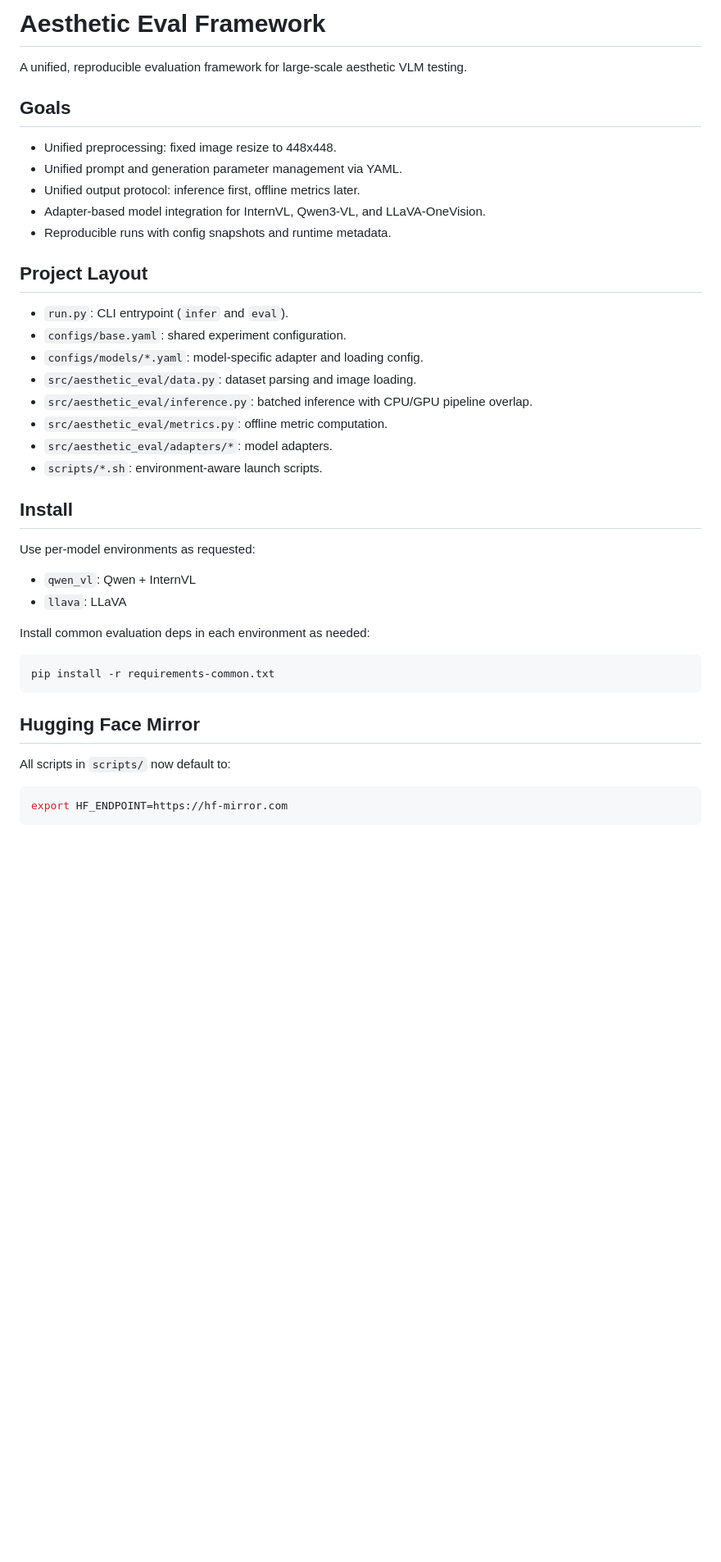
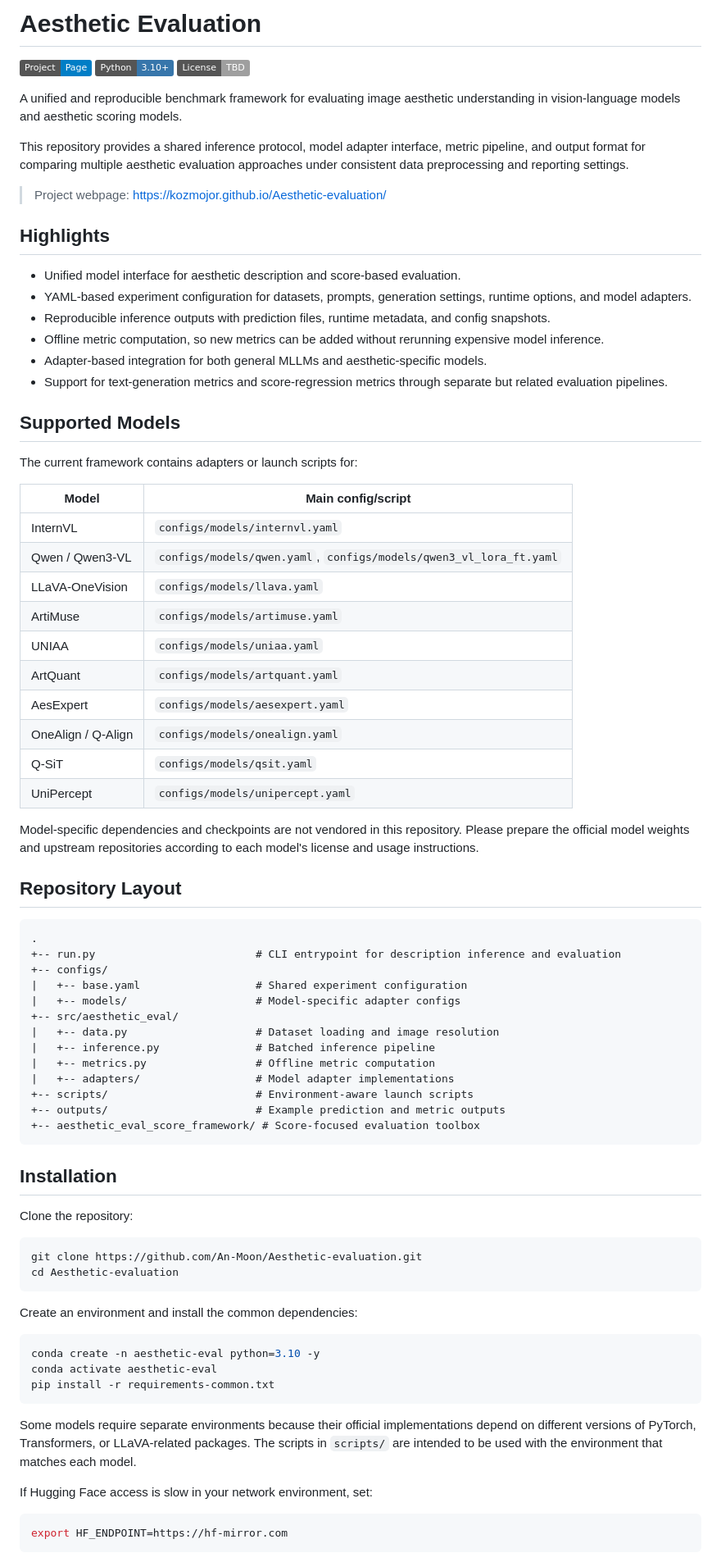
Before and after one commit to An-Moon/Aesthetic-evaluation, a Markdown page: README.md, the part around one of its changes. Shown at 82% size. GitHub-like rendering; badges without logos; blank space fills up the shorter version.

Commit message:
Improve README for open source presentation

````diff
--- a/README.md
+++ b/README.md
@@ -1,42 +1,81 @@
-# Aesthetic Eval Framework
+# Aesthetic Evaluation
 
-A unified, reproducible evaluation framework for large-scale aesthetic VLM testing.
+[![Project Page](https://img.shields.io/badge/Project-Page-blue)](https://kozmojor.github.io/Aesthetic-evaluation/)
+[![Python](https://img.shields.io/badge/Python-3.10%2B-3776AB)](https://www.python.org/)
+[![License](https://img.shields.io/badge/License-TBD-lightgrey)](#license)
 
-## Goals
+A unified and reproducible benchmark framework for evaluating image aesthetic understanding in vision-language models and aesthetic scoring models.
 
-- Unified preprocessing: fixed image resize to 448x448.
-- Unified prompt and generation parameter management via YAML.
-- Unified output protocol: inference first, offline metrics later.
-- Adapter-based model integration for InternVL, Qwen3-VL, and LLaVA-OneVision.
-- Reproducible runs with config snapshots and runtime metadata.
+This repository provides a shared inference protocol, model adapter interface, metric pipeline, and output format for comparing multiple aesthetic evaluation approaches under consistent data preprocessing and reporting settings.
 
-## Project Layout
+> Project webpage: https://kozmojor.github.io/Aesthetic-evaluation/
 
-- `run.py`: CLI entrypoint (`infer` and `eval`).
-- `configs/base.yaml`: shared experiment configuration.
-- `configs/models/*.yaml`: model-specific adapter and loading config.
-- `src/aesthetic_eval/data.py`: dataset parsing and image loading.
-- `src/aesthetic_eval/inference.py`: batched inference with CPU/GPU pipeline overlap.
-- `src/aesthetic_eval/metrics.py`: offline metric computation.
-- `src/aesthetic_eval/adapters/*`: model adapters.
-- `scripts/*.sh`: environment-aware launch scripts.
+## Highlights
 
-## Install
+- Unified model interface for aesthetic description and score-based evaluation.
+- YAML-based experiment configuration for datasets, prompts, generation settings, runtime options, and model adapters.
+- Reproducible inference outputs with prediction files, runtime metadata, and config snapshots.
+- Offline metric computation, so new metrics can be added without rerunning expensive model inference.
+- Adapter-based integration for both general MLLMs and aesthetic-specific models.
+- Support for text-generation metrics and score-regression metrics through separate but related evaluation pipelines.
 
-Use per-model environments as requested:
+## Supported Models
 
-- `qwen_vl`: Qwen + InternVL
-- `llava`: LLaVA
+The current framework contains adapters or launch scripts for:
 
-Install common evaluation deps in each environment as needed:
+| Model | Main config/script |
+| --- | --- |
+| InternVL | `configs/models/internvl.yaml` |
+| Qwen / Qwen3-VL | `configs/models/qwen.yaml`, `configs/models/qwen3_vl_lora_ft.yaml` |
+| LLaVA-OneVision | `configs/models/llava.yaml` |
+| ArtiMuse | `configs/models/artimuse.yaml` |
+| UNIAA | `configs/models/uniaa.yaml` |
+| ArtQuant | `configs/models/artquant.yaml` |
+| AesExpert | `configs/models/aesexpert.yaml` |
+| OneAlign / Q-Align | `configs/models/onealign.yaml` |
+| Q-SiT | `configs/models/qsit.yaml` |
+| UniPercept | `configs/models/unipercept.yaml` |
+
+Model-specific dependencies and checkpoints are not vendored in this repository. Please prepare the official model weights and upstream repositories according to each model's license and usage instructions.
+
+## Repository Layout
+
+```text
+.
++-- run.py                         # CLI entrypoint for description inference and evaluation
++-- configs/
+|   +-- base.yaml                  # Shared experiment configuration
+|   +-- models/                    # Model-specific adapter configs
++-- src/aesthetic_eval/
+|   +-- data.py                    # Dataset loading and image resolution
+|   +-- inference.py               # Batched inference pipeline
+|   +-- metrics.py                 # Offline metric computation
+|   +-- adapters/                  # Model adapter implementations
++-- scripts/                       # Environment-aware launch scripts
++-- outputs/                       # Example prediction and metric outputs
++-- aesthetic_eval_score_framework/ # Score-focused evaluation toolbox
+```
+
+## Installation
+
+Clone the repository:
 
 ```bash
+git clone https://github.com/An-Moon/Aesthetic-evaluation.git
+cd Aesthetic-evaluation
+```
+
+Create an environment and install the common dependencies:
+
+```bash
+conda create -n aesthetic-eval python=3.10 -y
+conda activate aesthetic-eval
 pip install -r requirements-common.txt
 ```
 
-## Hugging Face Mirror
+Some models require separate environments because their official implementations depend on different versions of PyTorch, Transformers, or LLaVA-related packages. The scripts in `scripts/` are intended to be used with the environment that matches each model.
 
-All scripts in `scripts/` now default to:
+If Hugging Face access is slow in your network environment, set:
 
 ```bash
 export HF_ENDPOINT=https://hf-mirror.com
````
Also changed, not shown: other parts of README.md (+118 -144 lines).
